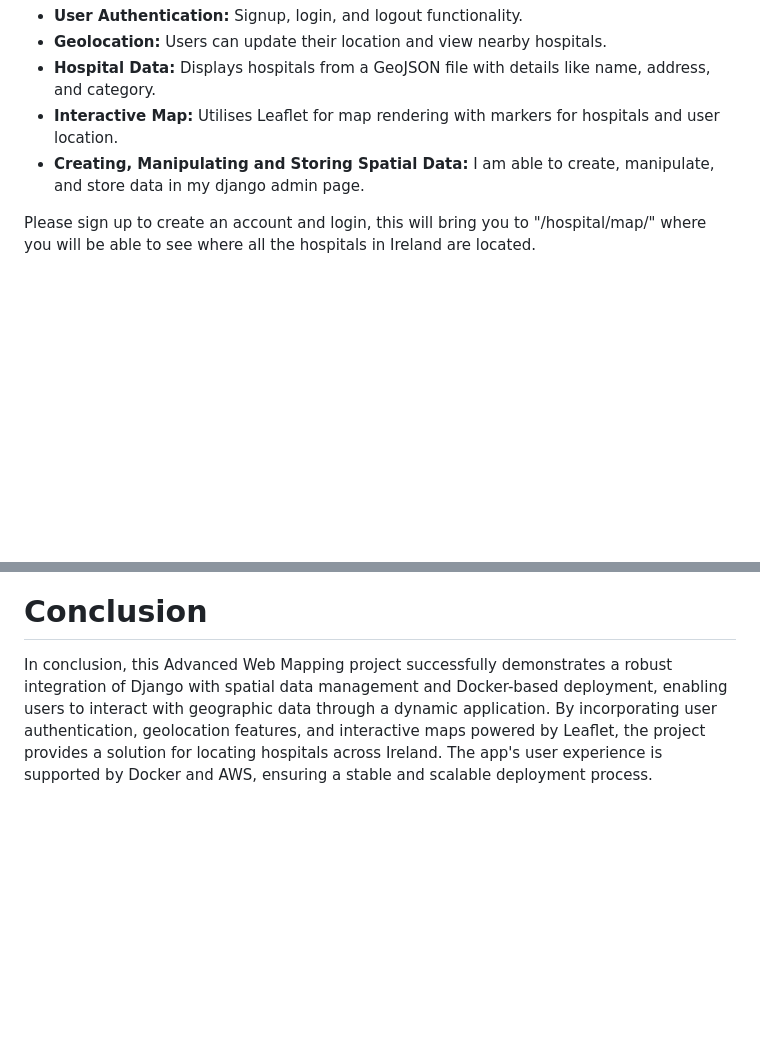
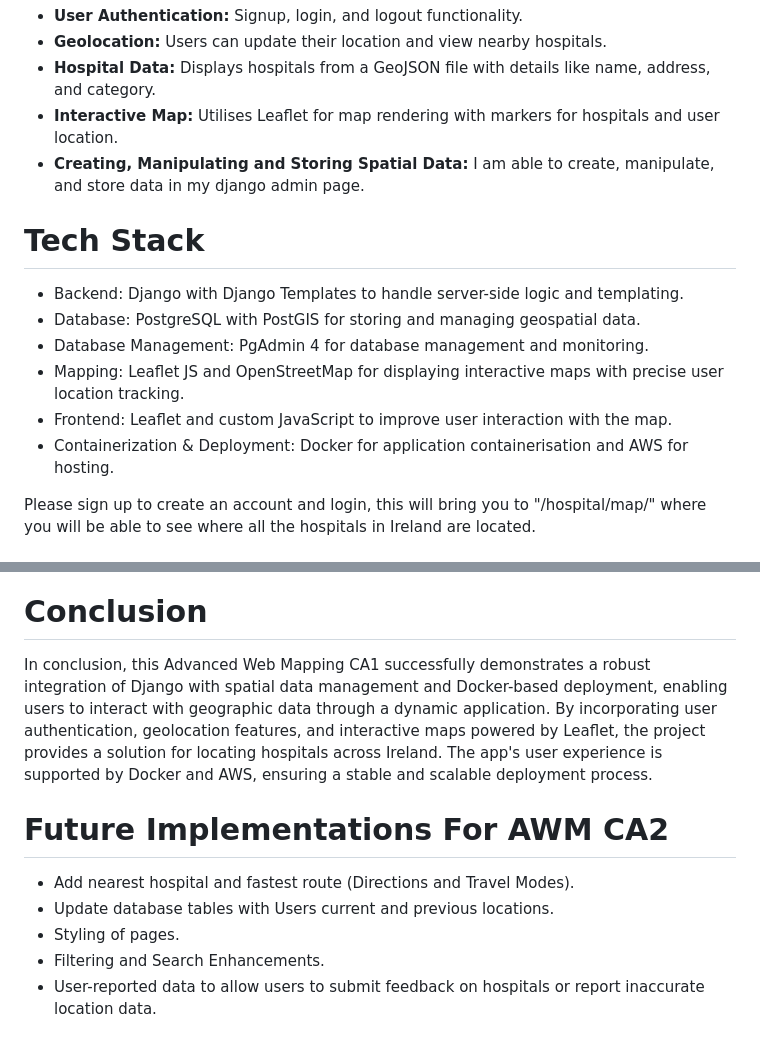
Before and after one commit to IanHipolito/AdvancedWebMapping, a Markdown page: README.md, 2 parts joined by grey strips. Rendered like a GitHub page; blank space fills up the shorter version.

```diff
--- a/README.md
+++ b/README.md
@@ -10,6 +10,14 @@ In this readme I will discuss and break down of my advanced web mapping CA 1 pro
 * **Hospital Data:** Displays hospitals from a GeoJSON file with details like name, address, and category.
 * **Interactive Map:** Utilises Leaflet for map rendering with markers for hospitals and user location.
 * **Creating, Manipulating and Storing Spatial Data:** I am able to create, manipulate, and store data in my django admin page.
+
+# Tech Stack
+* Backend: Django with Django Templates to handle server-side logic and templating.
+* Database: PostgreSQL with PostGIS for storing and managing geospatial data.
+* Database Management: PgAdmin 4 for database management and monitoring.
+* Mapping: Leaflet JS and OpenStreetMap for displaying interactive maps with precise user location tracking.
+* Frontend: Leaflet and custom JavaScript to improve user interaction with the map.
+* Containerization & Deployment: Docker for application containerisation and AWS for hosting.
 
 Please sign up to create an account and login, this will bring you to "/hospital/map/" where you will be able to see where all the hospitals in Ireland are located.
 
@@ -193,4 +201,11 @@ docker retart <container_id>
 ![Screenshot 2024-11-10 051230](https://github.com/user-attachments/assets/0ebac155-5e65-41a6-9e2c-9e83c922137a)
 
 # Conclusion
-In conclusion, this Advanced Web Mapping project successfully demonstrates a robust integration of Django with spatial data management and Docker-based deployment, enabling users to interact with geographic data through a dynamic application. By incorporating user authentication, geolocation features, and interactive maps powered by Leaflet, the project provides a solution for locating hospitals across Ireland. The app's user experience is supported by Docker and AWS, ensuring a stable and scalable deployment process.
+In conclusion, this Advanced Web Mapping CA1 successfully demonstrates a robust integration of Django with spatial data management and Docker-based deployment, enabling users to interact with geographic data through a dynamic application. By incorporating user authentication, geolocation features, and interactive maps powered by Leaflet, the project provides a solution for locating hospitals across Ireland. The app's user experience is supported by Docker and AWS, ensuring a stable and scalable deployment process.
+
+# Future Implementations For AWM CA2
+* Add nearest hospital and fastest route (Directions and Travel Modes).
+* Update database tables with Users current and previous locations.
+* Styling of pages.
+* Filtering and Search Enhancements.
+* User-reported data to allow users to submit feedback on hospitals or report inaccurate location data.
```
